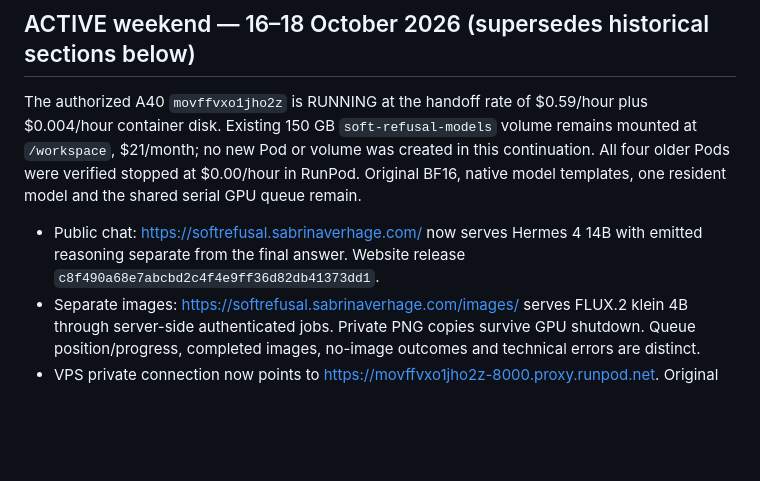
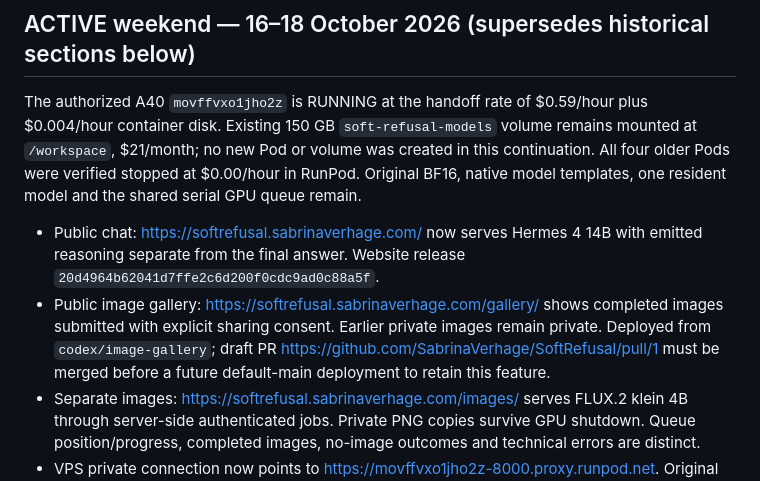
Before and after one commit to SabrinaVerhage/SoftRefusal, a Markdown page: gpu-api/DEPLOYMENT_STATUS.md, the part around the change. Drawn GitHub-style; blank space fills up the shorter version.

```diff
--- a/gpu-api/DEPLOYMENT_STATUS.md
+++ b/gpu-api/DEPLOYMENT_STATUS.md
@@ -9,7 +9,11 @@ All four older Pods were verified stopped at $0.00/hour in RunPod. Original BF16
 native model templates, one resident model and the shared serial GPU queue remain.
 
 - Public chat: https://softrefusal.sabrinaverhage.com/ now serves Hermes 4 14B with
-  emitted reasoning separate from the final answer. Website release `c8f490a68e7abcbd2c4f4e9ff36d82db41373dd1`.
+  emitted reasoning separate from the final answer. Website release `20d4964b62041d7ffe2c6d200f0cdc9ad0c88a5f`.
+- Public image gallery: https://softrefusal.sabrinaverhage.com/gallery/ shows completed
+  images submitted with explicit sharing consent. Earlier private images remain private.
+  Deployed from `codex/image-gallery`; draft PR https://github.com/SabrinaVerhage/SoftRefusal/pull/1
+  must be merged before a future default-main deployment to retain this feature.
 - Separate images: https://softrefusal.sabrinaverhage.com/images/ serves FLUX.2 klein
   4B through server-side authenticated jobs. Private PNG copies survive GPU shutdown.
   Queue position/progress, completed images, no-image outcomes and technical errors are distinct.
```
Also changed, not shown: gpu-api/DEPLOYMENT_LOG.md (+10 -0 lines).
